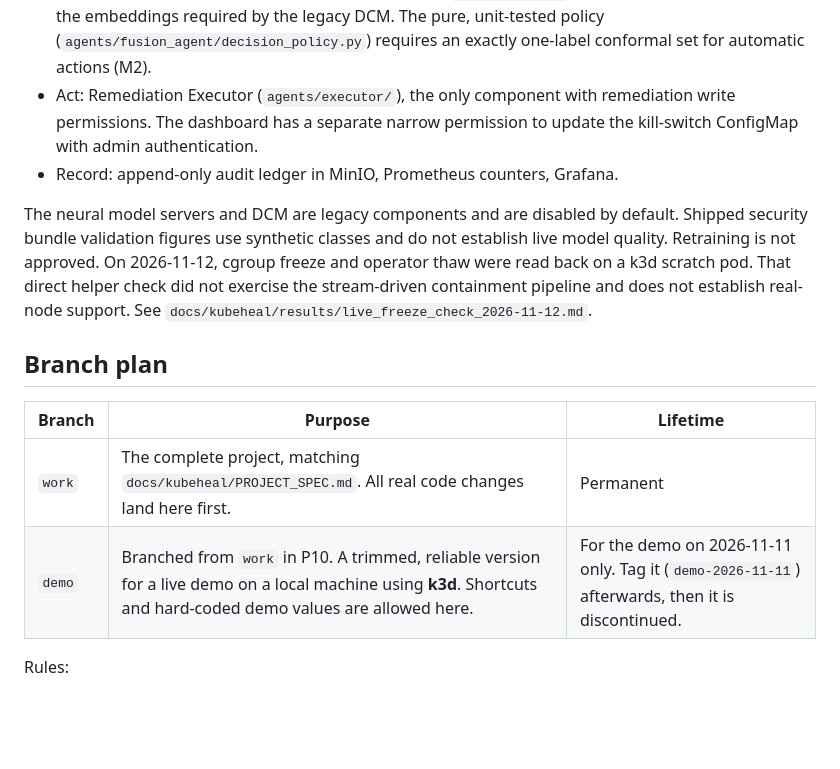
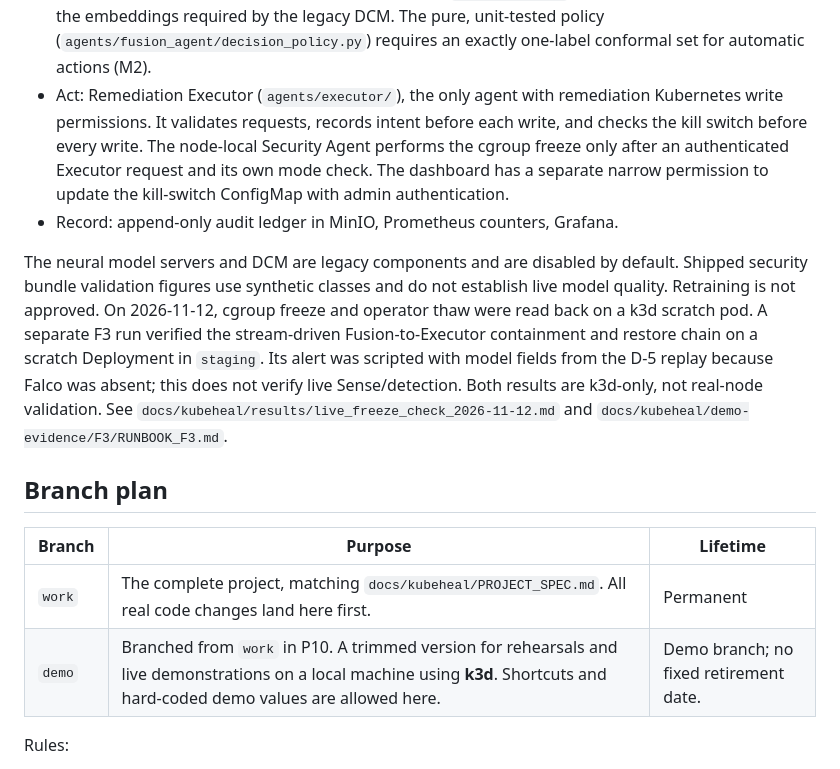
Before and after one commit to PRATHVI9607/Unisys_Model, a Markdown page: AGENTS.md, the part around one of its changes. Rendered like a GitHub page; blank space fills up the shorter version.

```diff
--- a/AGENTS.md
+++ b/AGENTS.md
@@ -26,21 +26,23 @@ It works as a five-stage pipeline: **Sense -> Score -> Decide -> Act -> Record**
 - Decide: Fusion Agent uses deterministic correlation (`compound_score`); LightGBM does not provide the
   embeddings required by the legacy DCM. The pure, unit-tested policy (`agents/fusion_agent/decision_policy.py`)
   requires an exactly one-label conformal set for automatic actions (M2).
-- Act: Remediation Executor (`agents/executor/`), the only component with remediation write permissions. The dashboard has a separate narrow permission to update the kill-switch ConfigMap with admin authentication.
+- Act: Remediation Executor (`agents/executor/`), the only agent with remediation Kubernetes write permissions. It validates requests, records intent before each write, and checks the kill switch before every write. The node-local Security Agent performs the cgroup freeze only after an authenticated Executor request and its own mode check. The dashboard has a separate narrow permission to update the kill-switch ConfigMap with admin authentication.
 - Record: append-only audit ledger in MinIO, Prometheus counters, Grafana.
 
 The neural model servers and DCM are legacy components and are disabled by default. Shipped security bundle
 validation figures use synthetic classes and do not establish live model quality. Retraining is not approved.
-On 2026-11-12, cgroup freeze and operator thaw were read back on a k3d scratch pod. That direct helper check
-did not exercise the stream-driven containment pipeline and does not establish real-node support. See
-`docs/kubeheal/results/live_freeze_check_2026-11-12.md`.
+On 2026-11-12, cgroup freeze and operator thaw were read back on a k3d scratch pod. A separate F3 run
+verified the stream-driven Fusion-to-Executor containment and restore chain on a scratch Deployment in
+`staging`. Its alert was scripted with model fields from the D-5 replay because Falco was absent; this does
+not verify live Sense/detection. Both results are k3d-only, not real-node validation. See
+`docs/kubeheal/results/live_freeze_check_2026-11-12.md` and `docs/kubeheal/demo-evidence/F3/RUNBOOK_F3.md`.
 
 ## Branch plan
 
 | Branch | Purpose | Lifetime |
 |---|---|---|
 | `work` | The complete project, matching `docs/kubeheal/PROJECT_SPEC.md`. All real code changes land here first. | Permanent |
-| `demo` | Branched from `work` in P10. A trimmed, reliable version for a live demo on a local machine using **k3d**. Shortcuts and hard-coded demo values are allowed here. | For the demo on 2026-11-11 only. Tag it (`demo-2026-11-11`) afterwards, then it is discontinued. |
+| `demo` | Branched from `work` in P10. A trimmed version for rehearsals and live demonstrations on a local machine using **k3d**. Shortcuts and hard-coded demo values are allowed here. | Demo branch; no fixed retirement date. |
 
 Rules:
 - A bug fix to core code (models, agents, policy, executor, servers) is committed on `work` first,
```
Also changed, not shown: other parts of AGENTS.md (+27 -0 lines), README.md (+4 -2 lines).
